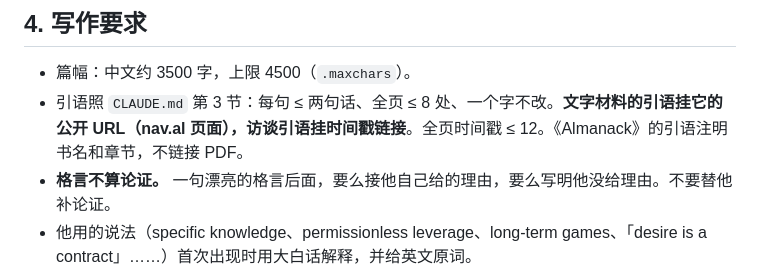
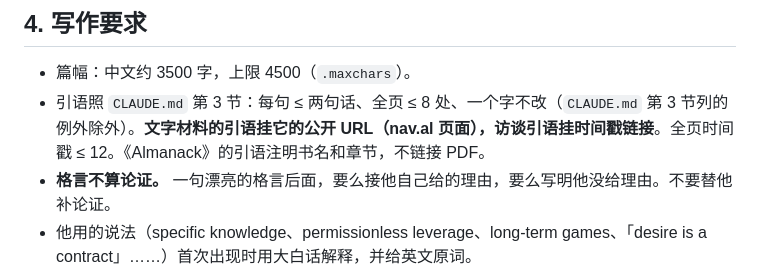
Before and after one commit to cissy0802/podcast-deepread, a Markdown page: NAVAL.md, the part around the change. Drawn GitHub-style.

```diff
--- a/NAVAL.md
+++ b/NAVAL.md
@@ -50,7 +50,7 @@ BigCat 想**系统地读他**：把散在推文、播客、访谈里的格言按
 ## 4. 写作要求
 
 - 篇幅：中文约 3500 字，上限 4500（`.maxchars`）。
-- 引语照 `CLAUDE.md` 第 3 节：每句 ≤ 两句话、全页 ≤ 8 处、一个字不改。**文字材料的引语挂它的公开 URL（nav.al 页面），访谈引语挂时间戳链接**。全页时间戳 ≤ 12。《Almanack》的引语注明书名和章节，不链接 PDF。
+- 引语照 `CLAUDE.md` 第 3 节：每句 ≤ 两句话、全页 ≤ 8 处、一个字不改（`CLAUDE.md` 第 3 节列的例外除外）。**文字材料的引语挂它的公开 URL（nav.al 页面），访谈引语挂时间戳链接**。全页时间戳 ≤ 12。《Almanack》的引语注明书名和章节，不链接 PDF。
 - **格言不算论证。** 一句漂亮的格言后面，要么接他自己给的理由，要么写明他没给理由。不要替他补论证。
 - 他用的说法（specific knowledge、permissionless leverage、long-term games、「desire is a contract」……）首次出现时用大白话解释，并给英文原词。
 - 引用别的页面写标题、挂链接，不写编号：专题内部互相引用写「《致富的机制》一篇」。
```
Also changed, not shown: CLAUDE.md (+2 -1 lines), ETHAN.md (+1 -1 lines).
